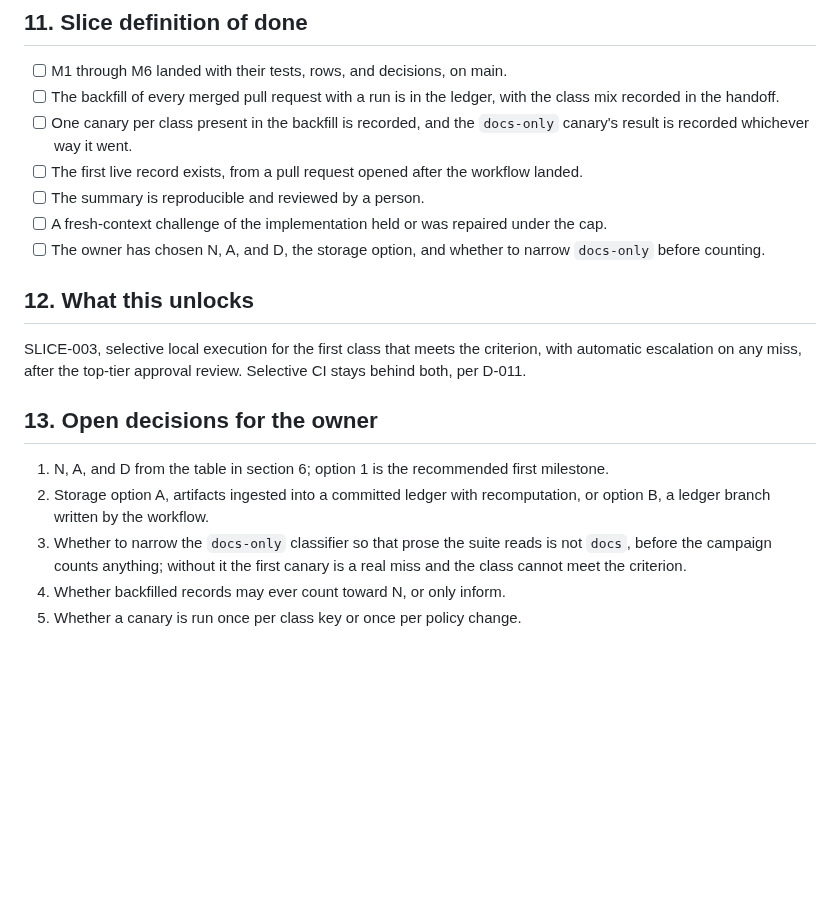
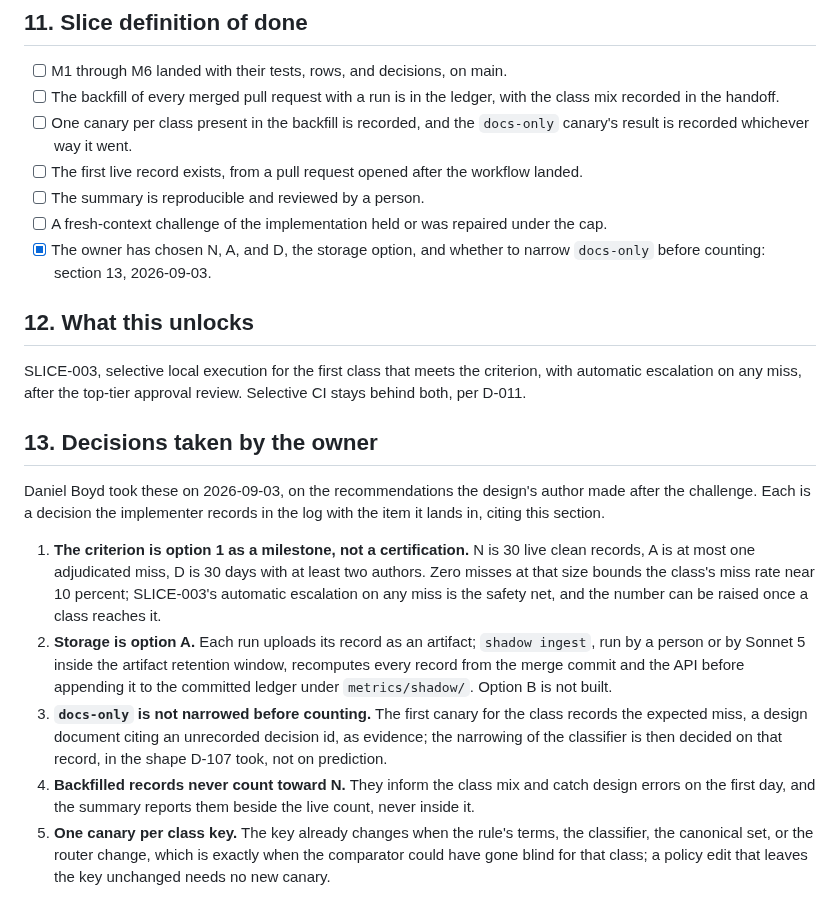
Before and after one commit to LynxTWO/anti-dark-code-skill, a Markdown page: design/routing/SLICE-002-shadow-evidence.md, the part around the change. Drawn GitHub-style; blank space fills up the shorter version.

Commit message:
docs: record the owner's SLICE-002 decisions
Daniel Boyd took the five decisions the brief's section 13 left open, on
the recommendations made after the design challenge: the criterion is
option 1 as a milestone, 30 live clean records, at most one adjudicated
miss, 30 days and two authors; storage is option A with a recomputing
ingest; docs-only is not narrowed before counting, so the first canary
records the expected miss and the narrowing is decided on that record;
backfill informs and never counts toward N; one canary per class key.
The brief's definition of done checks the owner's box, and the
implementer's handoff replaces its pre-M4 stop with the decisions.

EDD-Checklist: satisfied
Co-Authored-By: Claude Fable 5.1 <noreply@anthropic.com>

```diff
--- a/design/routing/SLICE-002-shadow-evidence.md
+++ b/design/routing/SLICE-002-shadow-evidence.md
@@ -144,16 +144,18 @@ Each item cites the decision the implementer records for it; none cites a decisi
 - [ ] The first live record exists, from a pull request opened after the workflow landed.
 - [ ] The summary is reproducible and reviewed by a person.
 - [ ] A fresh-context challenge of the implementation held or was repaired under the cap.
-- [ ] The owner has chosen N, A, and D, the storage option, and whether to narrow `docs-only` before counting.
+- [x] The owner has chosen N, A, and D, the storage option, and whether to narrow `docs-only` before counting: section 13, 2026-09-03.
 
 ## 12. What this unlocks
 
 SLICE-003, selective local execution for the first class that meets the criterion, with automatic escalation on any miss, after the top-tier approval review. Selective CI stays behind both, per D-011.
 
-## 13. Open decisions for the owner
+## 13. Decisions taken by the owner
 
-1. N, A, and D from the table in section 6; option 1 is the recommended first milestone.
-2. Storage option A, artifacts ingested into a committed ledger with recomputation, or option B, a ledger branch written by the workflow.
-3. Whether to narrow the `docs-only` classifier so that prose the suite reads is not `docs`, before the campaign counts anything; without it the first canary is a real miss and the class cannot meet the criterion.
-4. Whether backfilled records may ever count toward N, or only inform.
-5. Whether a canary is run once per class key or once per policy change.
+Daniel Boyd took these on 2026-09-03, on the recommendations the design's author made after the challenge. Each is a decision the implementer records in the log with the item it lands in, citing this section.
+
+1. **The criterion is option 1 as a milestone, not a certification.** N is 30 live clean records, A is at most one adjudicated miss, D is 30 days with at least two authors. Zero misses at that size bounds the class's miss rate near 10 percent; SLICE-003's automatic escalation on any miss is the safety net, and the number can be raised once a class reaches it.
+2. **Storage is option A.** Each run uploads its record as an artifact; `shadow ingest`, run by a person or by Sonnet 5 inside the artifact retention window, recomputes every record from the merge commit and the API before appending it to the committed ledger under `metrics/shadow/`. Option B is not built.
+3. **`docs-only` is not narrowed before counting.** The first canary for the class records the expected miss, a design document citing an unrecorded decision id, as evidence; the narrowing of the classifier is then decided on that record, in the shape D-107 took, not on prediction.
+4. **Backfilled records never count toward N.** They inform the class mix and catch design errors on the first day, and the summary reports them beside the live count, never inside it.
+5. **One canary per class key.** The key already changes when the rule's terms, the classifier, the canonical set, or the router change, which is exactly when the comparator could have gone blind for that class; a policy edit that leaves the key unchanged needs no new canary.
```
Also changed, not shown: design/routing/HANDOFF-OPUS-SLICE-002.md (+2 -2 lines).
